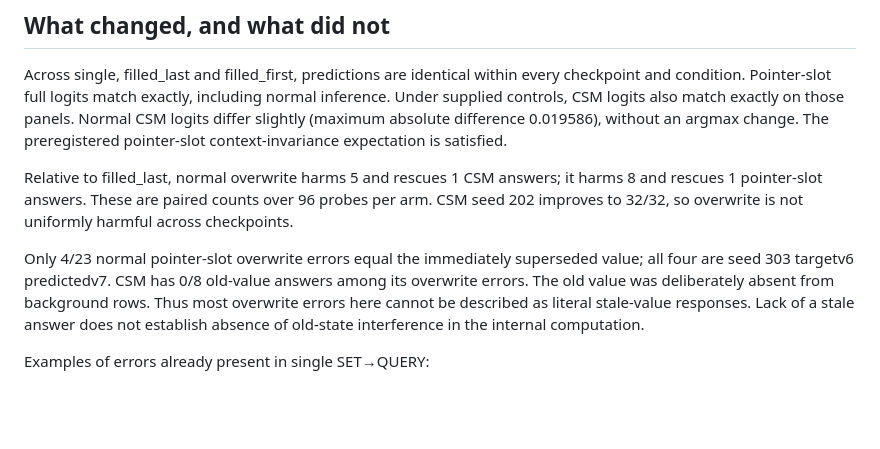
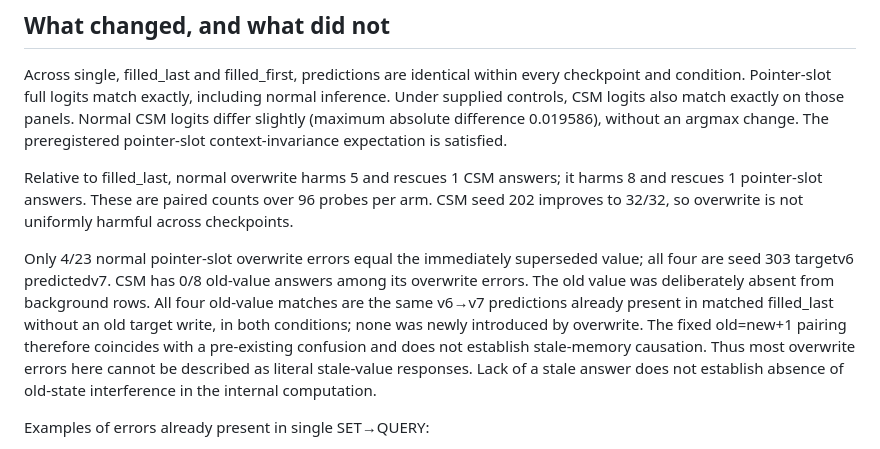
Before and after one commit to FPC-effortless/cdl-attention-experiment, a Markdown page: research/frozen_value_001/RESULTS.md, the part around the change. Drawn GitHub-style; blank space fills up the shorter version.

Commit message:
research: distinguish old-value coincidence from overwrite-induced errors

```diff
--- a/research/frozen_value_001/RESULTS.md
+++ b/research/frozen_value_001/RESULTS.md
@@ -25,7 +25,7 @@ Across single, filled_last and filled_first, predictions are identical within ev
 
 Relative to filled_last, normal overwrite harms 5 and rescues 1 CSM answers; it harms 8 and rescues 1 pointer-slot answers. These are paired counts over 96 probes per arm. CSM seed 202 improves to 32/32, so overwrite is not uniformly harmful across checkpoints.
 
-Only 4/23 normal pointer-slot overwrite errors equal the immediately superseded value; all four are seed 303 targetv6 predictedv7. CSM has 0/8 old-value answers among its overwrite errors. The old value was deliberately absent from background rows. Thus most overwrite errors here cannot be described as literal stale-value responses. Lack of a stale answer does not establish absence of old-state interference in the internal computation.
+Only 4/23 normal pointer-slot overwrite errors equal the immediately superseded value; all four are seed 303 targetv6 predictedv7. CSM has 0/8 old-value answers among its overwrite errors. The old value was deliberately absent from background rows. All four old-value matches are the same v6→v7 predictions already present in matched filled_last without an old target write, in both conditions; none was newly introduced by overwrite. The fixed old=new+1 pairing therefore coincides with a pre-existing confusion and does not establish stale-memory causation. Thus most overwrite errors here cannot be described as literal stale-value responses. Lack of a stale answer does not establish absence of old-state interference in the internal computation.
 
 Examples of errors already present in single SET→QUERY:
 
```
